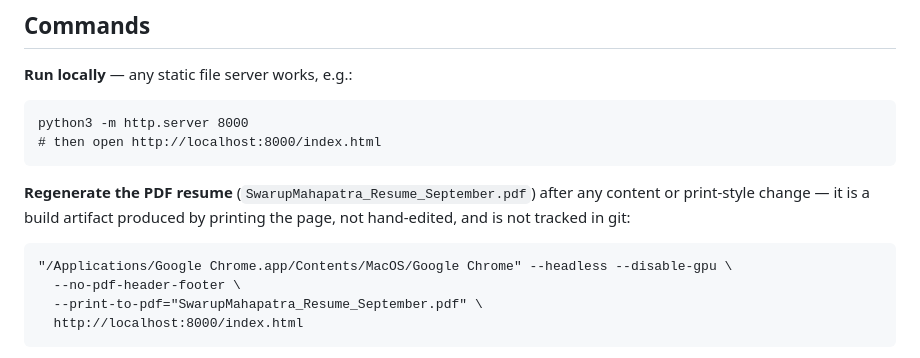
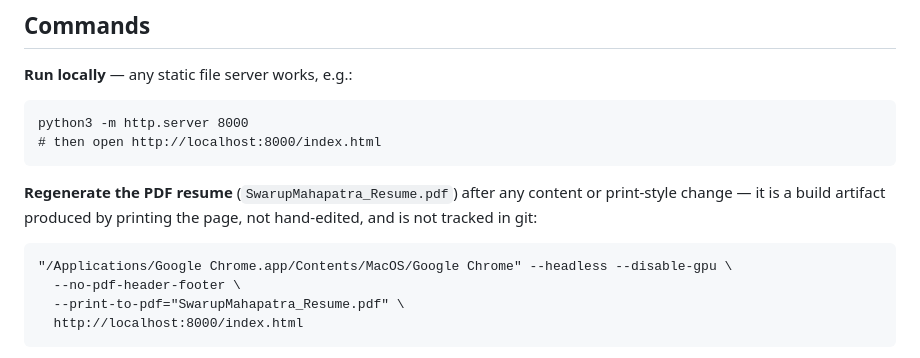
Before and after one commit to swarupkm/swarupkm.github.io, a Markdown page: AGENTS.md, the part around the change. Drawn GitHub-style.

Commit message:
Rename regenerated PDF resume to SwarupMahapatra_Resume.pdf in AGENTS.md

````diff
--- a/AGENTS.md
+++ b/AGENTS.md
@@ -14,11 +14,11 @@ python3 -m http.server 8000
 # then open http://localhost:8000/index.html
 ```
 
-**Regenerate the PDF resume** (`SwarupMahapatra_Resume_September.pdf`) after any content or print-style change — it is a build artifact produced by printing the page, not hand-edited, and is not tracked in git:
+**Regenerate the PDF resume** (`SwarupMahapatra_Resume.pdf`) after any content or print-style change — it is a build artifact produced by printing the page, not hand-edited, and is not tracked in git:
 ```
 "/Applications/Google Chrome.app/Contents/MacOS/Google Chrome" --headless --disable-gpu \
   --no-pdf-header-footer \
-  --print-to-pdf="SwarupMahapatra_Resume_September.pdf" \
+  --print-to-pdf="SwarupMahapatra_Resume.pdf" \
   http://localhost:8000/index.html
 ```
 To export from the page, click **Download PDF** beside **Download DOCX**; this opens the browser's Print dialog. Select "Save as PDF" to save the resume, using the existing `print.css` layout. Disable the browser's own "Headers and footers" (the page supplies its own via `print.css`), and enable "Background graphics" (required for the accent colors and tech-pill backgrounds in `print.css`, which set `print-color-adjust: exact`).
````
